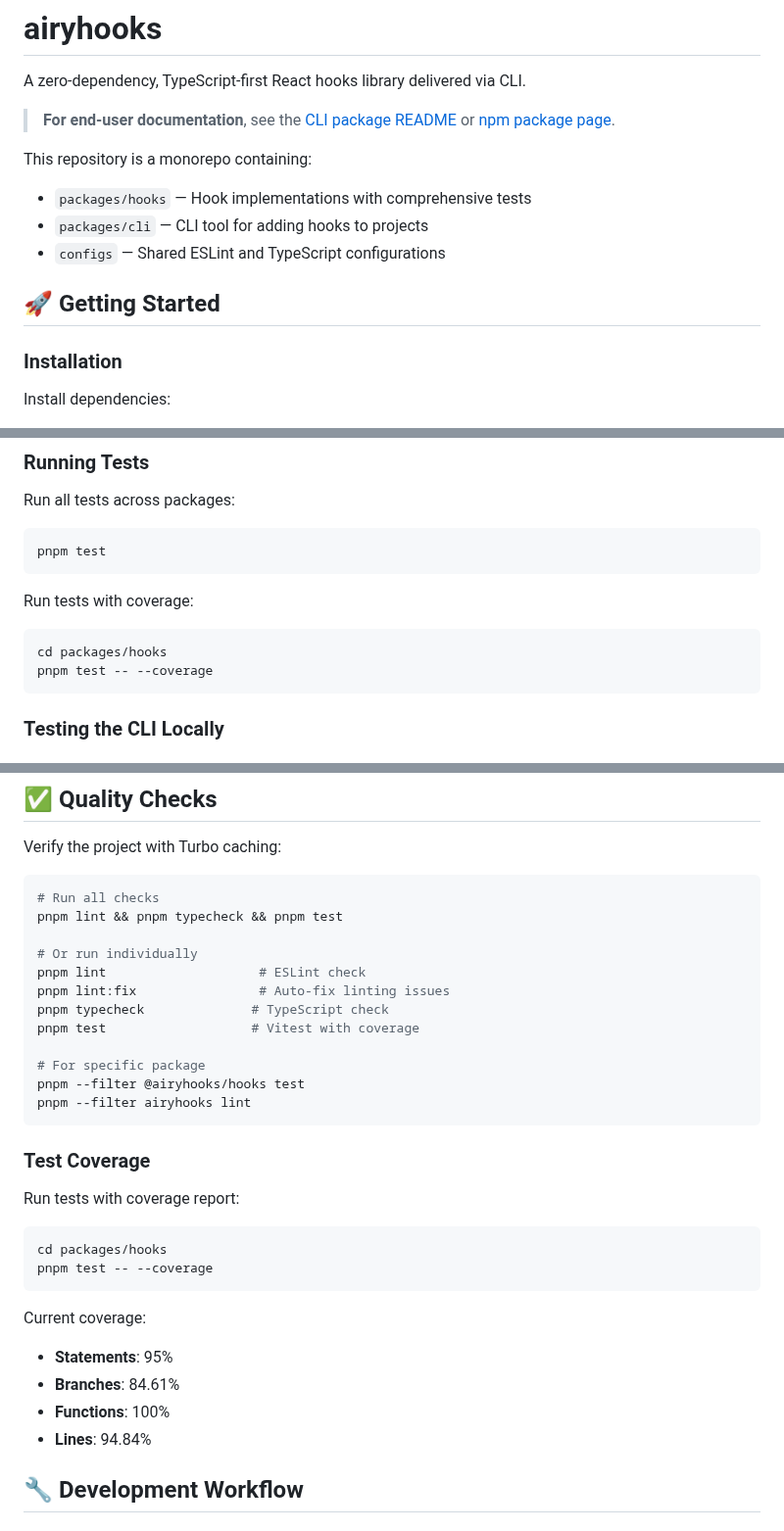
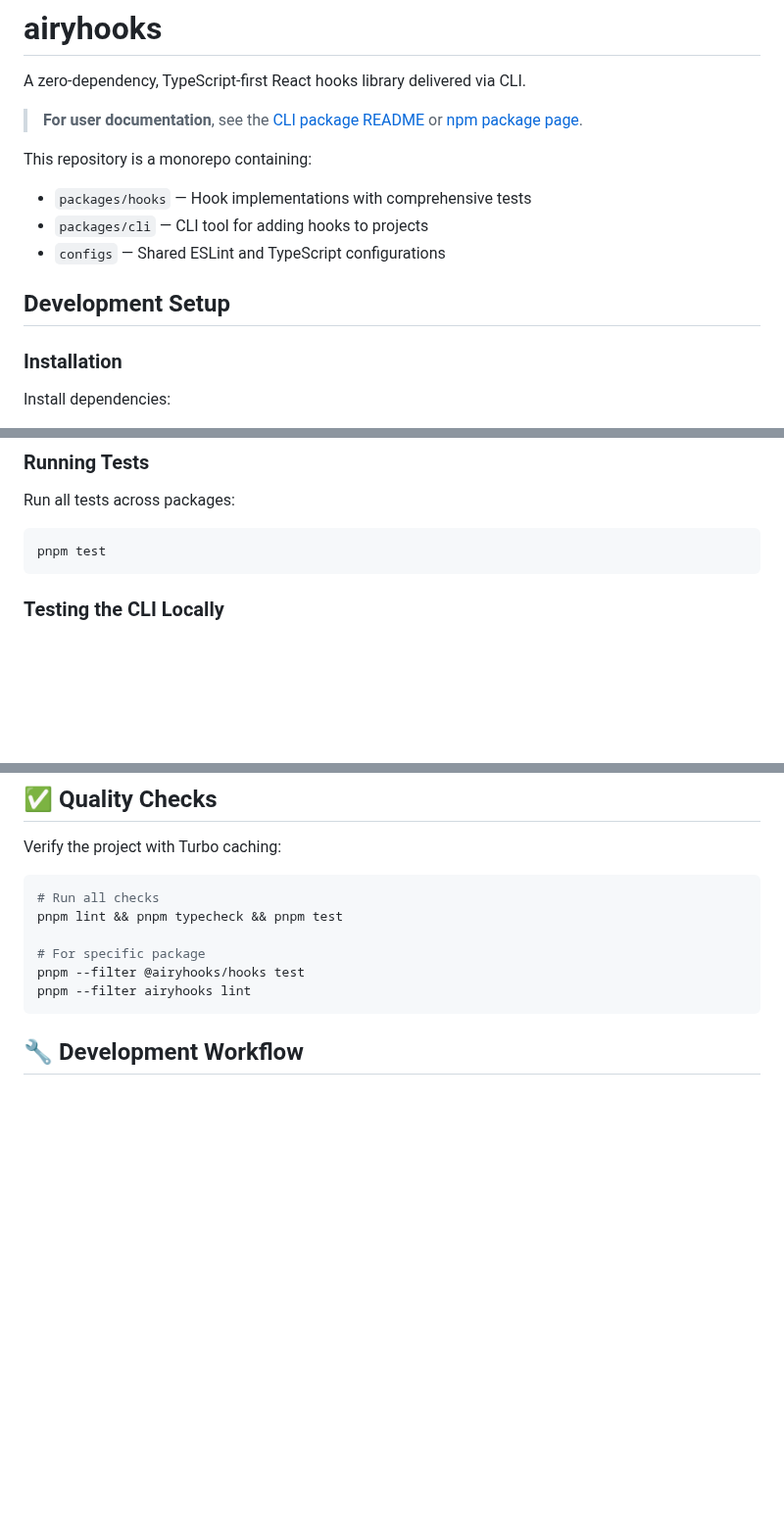
Before and after one commit to leifarriens/airyhooks, a Markdown page: README.md, 3 parts joined by grey strips. Shown at 98% size. GitHub-like rendering; blank space fills up the shorter version.

````diff
--- a/README.md
+++ b/README.md
@@ -2,7 +2,7 @@
 
 A zero-dependency, TypeScript-first React hooks library delivered via CLI.
 
-> **For end-user documentation**, see the [CLI package README](packages/cli/README.md) or [npm package page](https://www.npmjs.com/package/airyhooks).
+> **For user documentation**, see the [CLI package README](/packages/cli/README.md) or [npm package page](https://www.npmjs.com/package/airyhooks).
 
 This repository is a monorepo containing:
 
@@ -10,7 +10,7 @@ This repository is a monorepo containing:
 - `packages/cli` — CLI tool for adding hooks to projects
 - `configs` — Shared ESLint and TypeScript configurations
 
-## 🚀 Getting Started
+## Development Setup
 
 ### Installation
 
@@ -34,13 +34,6 @@ Run all tests across packages:
 
 ```bash
 pnpm test
-```
-
-Run tests with coverage:
-
-```bash
-cd packages/hooks
-pnpm test -- --coverage
 ```
 
 ### Testing the CLI Locally
@@ -99,32 +92,10 @@ Verify the project with Turbo caching:
 # Run all checks
 pnpm lint && pnpm typecheck && pnpm test
 
-# Or run individually
-pnpm lint                    # ESLint check
-pnpm lint:fix                # Auto-fix linting issues
-pnpm typecheck              # TypeScript check
-pnpm test                   # Vitest with coverage
-
 # For specific package
 pnpm --filter @airyhooks/hooks test
 pnpm --filter airyhooks lint
 ```
-
-### Test Coverage
-
-Run tests with coverage report:
-
-```bash
-cd packages/hooks
-pnpm test -- --coverage
-```
-
-Current coverage:
-
-- **Statements**: 95%
-- **Branches**: 84.61%
-- **Functions**: 100%
-- **Lines**: 94.84%
 
 ## 🔧 Development Workflow
 
````
Also changed, not shown: other parts of README.md (+45 -27 lines), AGENTS.md (+0 -1 lines), packages/cli/README.md (+4 -10 lines), media/logo_embed.png (added), 2 other files.
